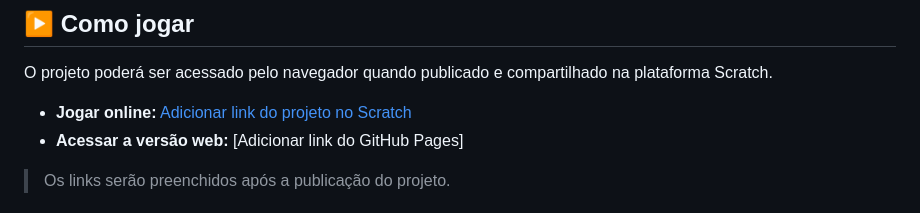
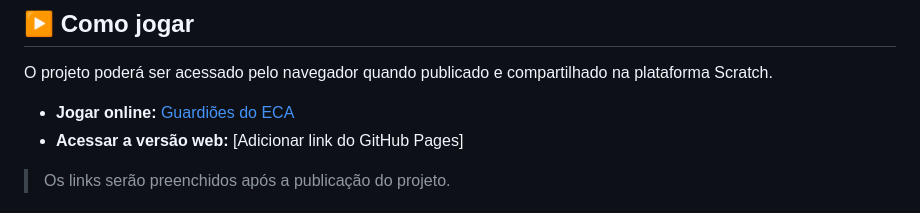
Before and after one commit to JohnMcArt/Guardi-es-do-ECA, a Markdown page: README.md, the part around the change. Drawn GitHub-style.

Commit message:
Update project link in README.md

```diff
--- a/README.md
+++ b/README.md
@@ -49,7 +49,7 @@ Ao trabalhar com situações inspiradas na realidade brasileira, o Guardiões do
 
 O projeto poderá ser acessado pelo navegador quando publicado e compartilhado na plataforma Scratch.
 
-- **Jogar online:** [Adicionar link do projeto no Scratch](https://scratch.mit.edu/projects/1221262893/)
+- **Jogar online:** [Guardiões do ECA](https://scratch.mit.edu/projects/1221262893/)
 - **Acessar a versão web:** [Adicionar link do GitHub Pages]
 
 > Os links serão preenchidos após a publicação do projeto.
```
